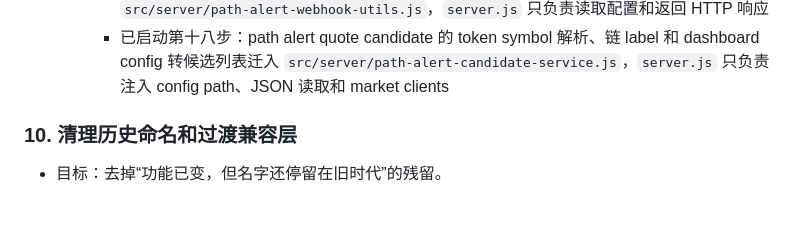
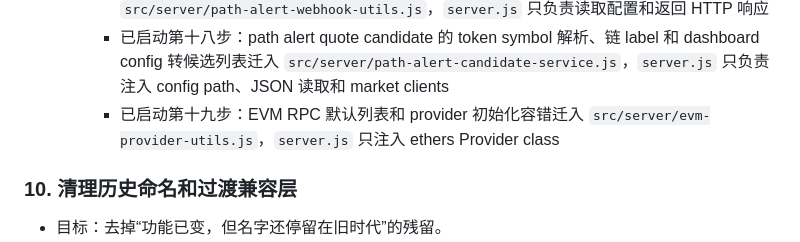
Before and after one commit to xhan/btc-arb-dashboard, a Markdown page: docs/plans/2026-04-16-cpu-and-simplification-todo.md, the part around the change. GitHub-like rendering; blank space fills up the shorter version.

Commit message:
docs: record evm provider boundary

```diff
--- a/docs/plans/2026-04-16-cpu-and-simplification-todo.md
+++ b/docs/plans/2026-04-16-cpu-and-simplification-todo.md
@@ -160,6 +160,7 @@
     - 已启动第十六步：DEX/CEX 报价路由表和注册函数迁入 `src/server/quote-route-utils.js`，`server.js` 只注入 app、market clients、输入构造和错误日志依赖
     - 已启动第十七步：path alert Day.app / Telegram 远程推送发送和组合结果判定迁入 `src/server/path-alert-webhook-utils.js`，`server.js` 只负责读取配置和返回 HTTP 响应
     - 已启动第十八步：path alert quote candidate 的 token symbol 解析、链 label 和 dashboard config 转候选列表迁入 `src/server/path-alert-candidate-service.js`，`server.js` 只负责注入 config path、JSON 读取和 market clients
+    - 已启动第十九步：EVM RPC 默认列表和 provider 初始化容错迁入 `src/server/evm-provider-utils.js`，`server.js` 只注入 ethers Provider class
 
 ### 10. 清理历史命名和过渡兼容层
 - 目标：去掉“功能已变，但名字还停留在旧时代”的残留。
```
